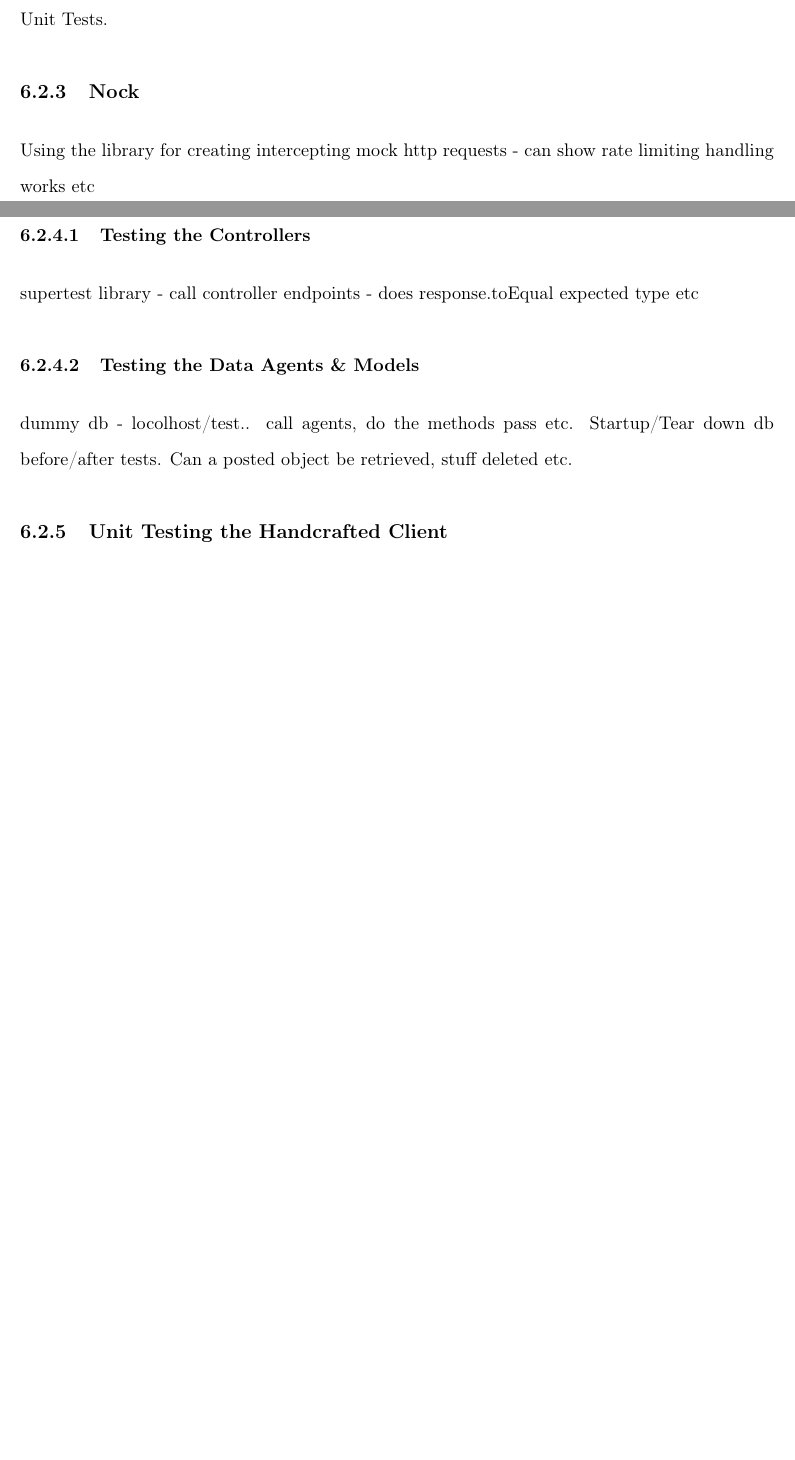
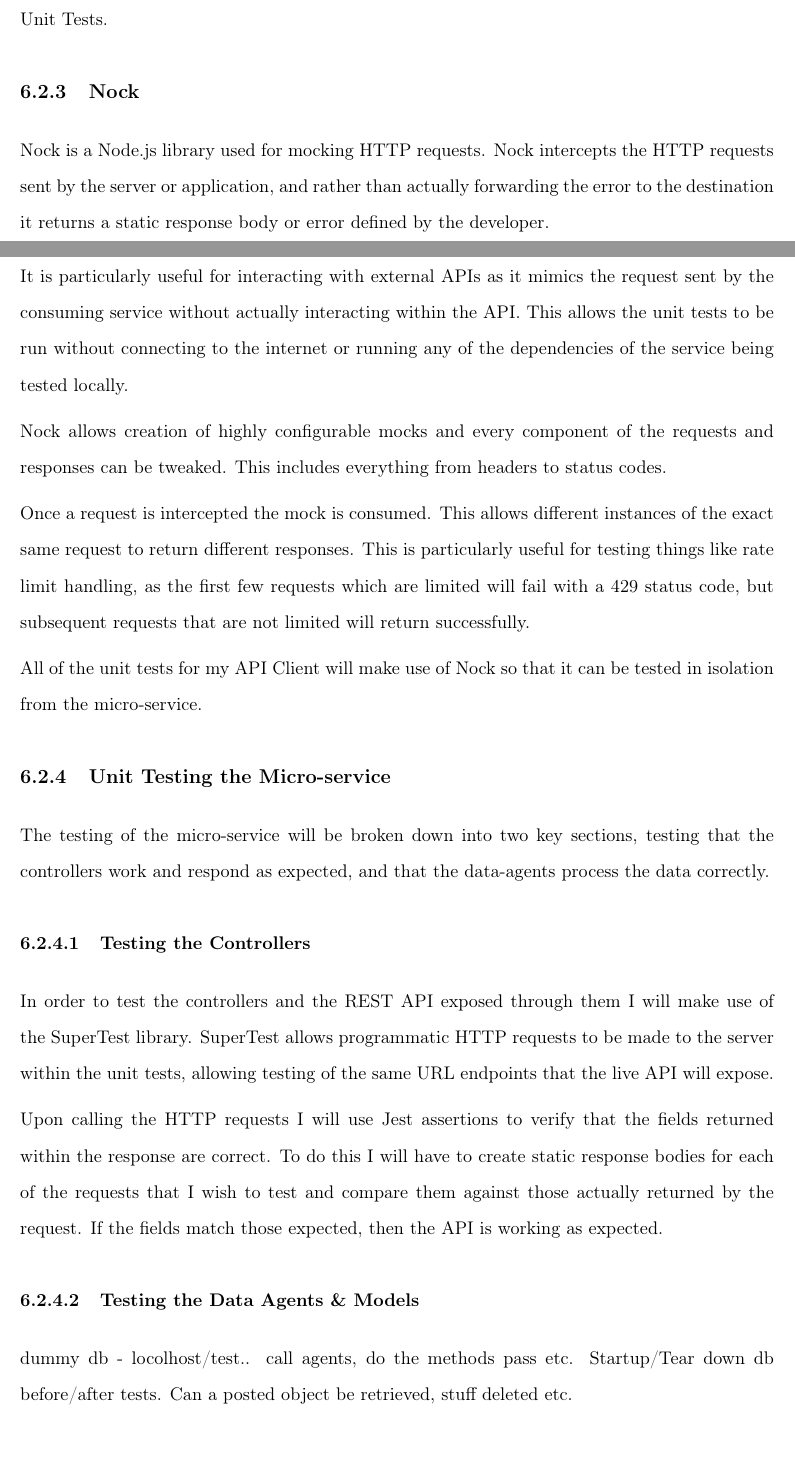
Before and after one commit to mc00905/FYP-Final-Report, a LaTeX thesis (FYP_Dissertation_template/finalreport.tex, which reads FYP_Dissertation_template/chapter6.tex): two parts of pages 69 and 70 of 73 before the commit and two parts of pages 69 and 70 of 74 after it, joined at a grey line, cut so that both start at the same text, the shorter picture padded with empty space. Compiled offline with pdfLaTeX.

Commit message:
more wip tweaks

```diff
--- a/FYP_Dissertation_template/chapter6.tex
+++ b/FYP_Dissertation_template/chapter6.tex
@@ -29,10 +29,21 @@
 
 For this project I will only be testing Code Coverage as the bulk of my physical tests will be Unit Tests.
 \subsection{Nock}
-Using the library for creating intercepting mock http requests - can show rate limiting handling works etc
+Nock is a Node.js library used for mocking HTTP requests. Nock intercepts the HTTP requests sent by the server or application, and rather than actually forwarding the error to the destination it returns a static response body or error defined by the developer.
+
+It is particularly useful for interacting with external APIs as it mimics the request sent by the consuming service without actually interacting within the API. This allows the unit tests to be run without connecting to the internet or running any of the dependencies of the service being tested locally.
+
+Nock allows creation of highly configurable mocks and every component of the requests and responses can be tweaked. This includes everything from headers to status codes.
+
+Once a request is intercepted the mock is consumed. This allows different instances of the exact same request to return different responses. This is particularly useful for testing things like rate limit handling, as the first few requests which are limited will fail with a 429 status code, but subsequent requests that are not limited will return successfully.
+
+All of the unit tests for my API Client will make use of Nock so that it can be tested in isolation from the micro-service.
 \subsection{Unit Testing the Micro-service}
+The testing of the micro-service will be broken down into two key sections, testing that the controllers work and respond as expected, and that the data-agents process the data correctly.
 \subsubsection{Testing the Controllers}
-supertest library - call controller endpoints - does response.toEqual expected type etc
+In order to test the controllers and the REST API exposed through them I will make use of the SuperTest library. SuperTest allows programmatic HTTP requests to be made to the server within the unit tests, allowing testing of the same URL endpoints that the live API will expose.
+
+Upon calling the HTTP requests I will use Jest assertions to verify that the fields returned within the response are correct. To do this I will have to create static response bodies for each of the requests that I wish to test and compare them against those actually returned by the request. If the fields match those expected, then the API is working as expected.
 \subsubsection{Testing the Data Agents \& Models}
 dummy db - locolhost/test.. call agents, do the methods pass etc. Startup/Tear down db before/after tests. Can a posted object be retrieved, stuff deleted etc.
 \subsection{Unit Testing the Handcrafted Client}
```
Also changed, not shown: FYP_Dissertation_template/chapter1.tex (+6 -6 lines).
